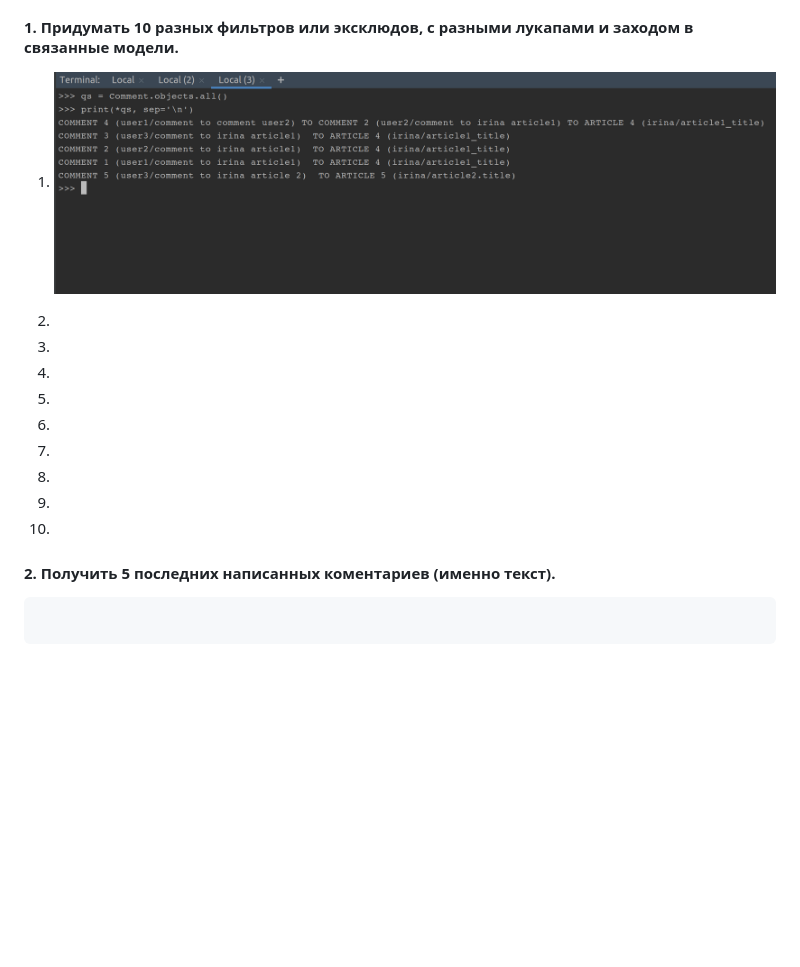
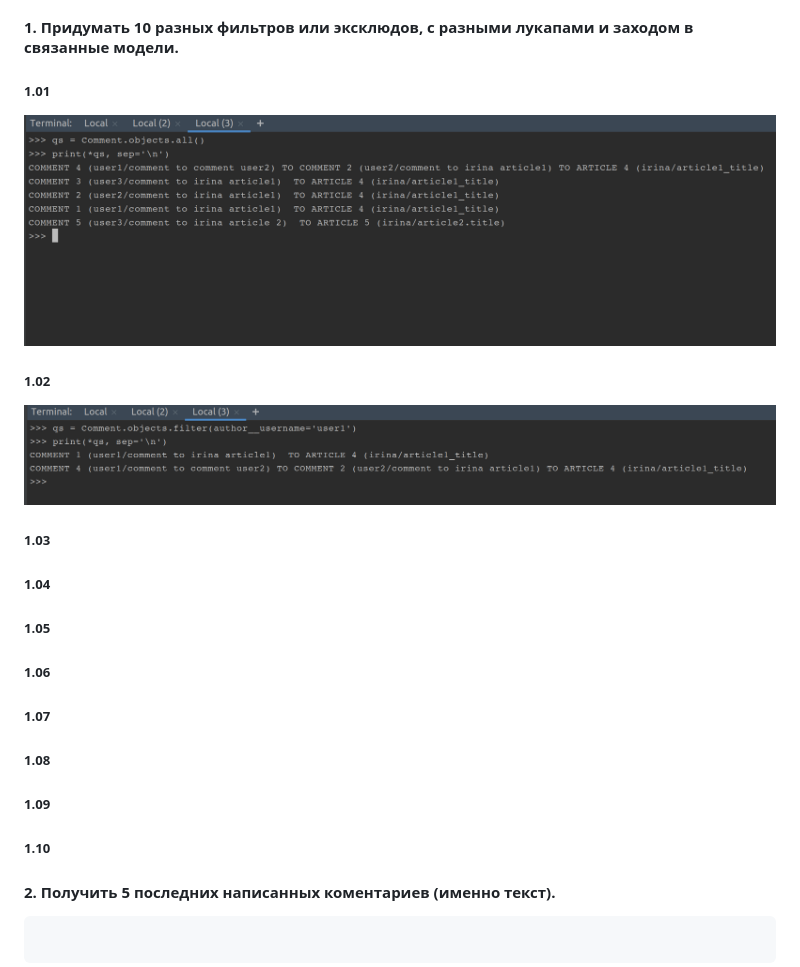
Before and after one commit to mikola-s/lsn36_dj_04_query_set, a Markdown page: readme.md, the part around the change. Rendered like a GitHub page; pictures changed too: static/img/lsn36_task_01_02.png (added); blank space fills up the shorter version.

Commit message:
lsn36 task_01_02 complete

```diff
--- a/readme.md
+++ b/readme.md
@@ -8,25 +8,29 @@
 
 #### 1. Придумать 10 разных фильтров или эксклюдов, с разными лукапами и заходом в связанные модели.
 
-01. ![](static/img/lsn36_task_01_01.png)
+##### 1.01
 
-02.
+![](static/img/lsn36_task_01_01.png)
 
-03.
+##### 1.02
 
-04.
+![](static/img/lsn36_task_01_02.png)
 
-05.
+##### 1.03
 
-06.
+##### 1.04
 
-07.
+##### 1.05
 
-08.
+##### 1.06
 
-09.
+##### 1.07
 
-10.
+##### 1.08
+
+##### 1.09
+
+##### 1.10
 
 
 #### 2. Получить 5 последних написанных коментариев (именно текст).
```
Also changed, not shown: 1 other file.
